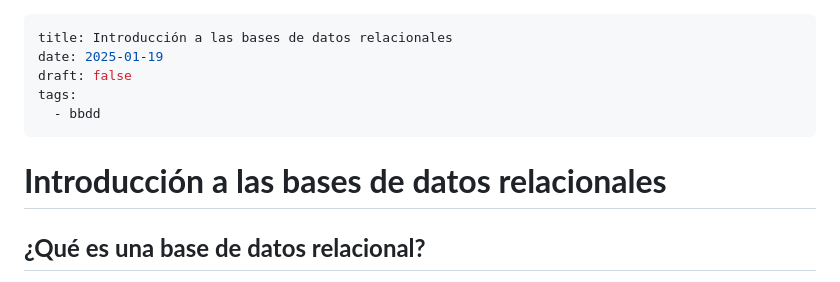
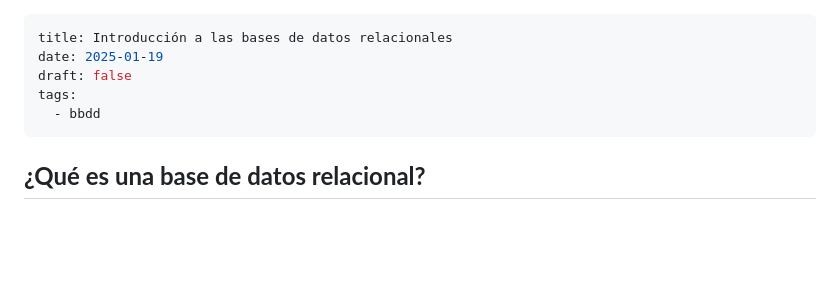
Before and after one commit to datadiego/pages-cms-blog, a Markdown page: content/blog/2025-01-19-introduccion-a-las-bases-de-datos-relacionales.md, the part around the change. Drawn GitHub-style; blank space fills up the shorter version.

Commit message:
Update content/blog/2025-01-19-introduccion-a-las-bases-de-datos-relacionales.md (via Pages CMS)

```diff
--- a/content/blog/2025-01-19-introduccion-a-las-bases-de-datos-relacionales.md
+++ b/content/blog/2025-01-19-introduccion-a-las-bases-de-datos-relacionales.md
@@ -5,8 +5,6 @@ draft: false
 tags:
   - bbdd
 ---
-# **Introducción a las bases de datos relacionales**
-
 ## **¿Qué es una base de datos relacional?**
 
 En una base de datos relacional abandonamos el modelo clásico de almacenamiento de datos en ficheros y pasamos a almacenar los datos en tablas. Cada tabla es un conjunto de datos que se organiza en filas y columnas. Las filas representan los registros y las columnas los campos de cada registro.
```
